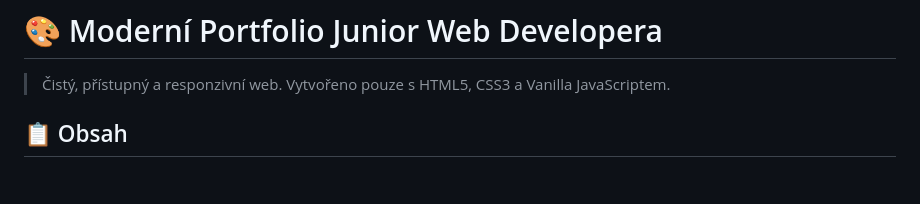
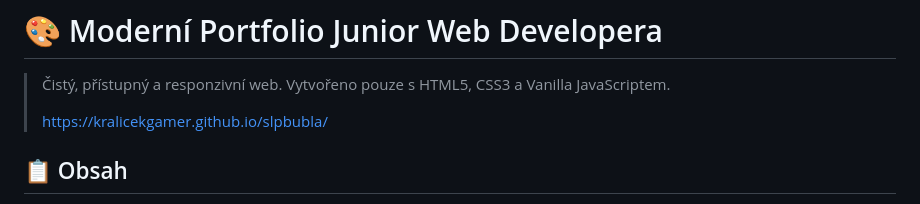
Before and after one commit to kralicekgamer/slpbubla, a Markdown page: README.md, the part around the change. Drawn GitHub-style; blank space fills up the shorter version.

```diff
--- a/README.md
+++ b/README.md
@@ -1,6 +1,8 @@
 # 🎨 Moderní Portfolio Junior Web Developera
 
 > Čistý, přístupný a responzivní web. Vytvořeno pouze s HTML5, CSS3 a Vanilla JavaScriptem.
+>
+> https://kralicekgamer.github.io/slpbubla/
 
 ## 📋 Obsah
 
```
